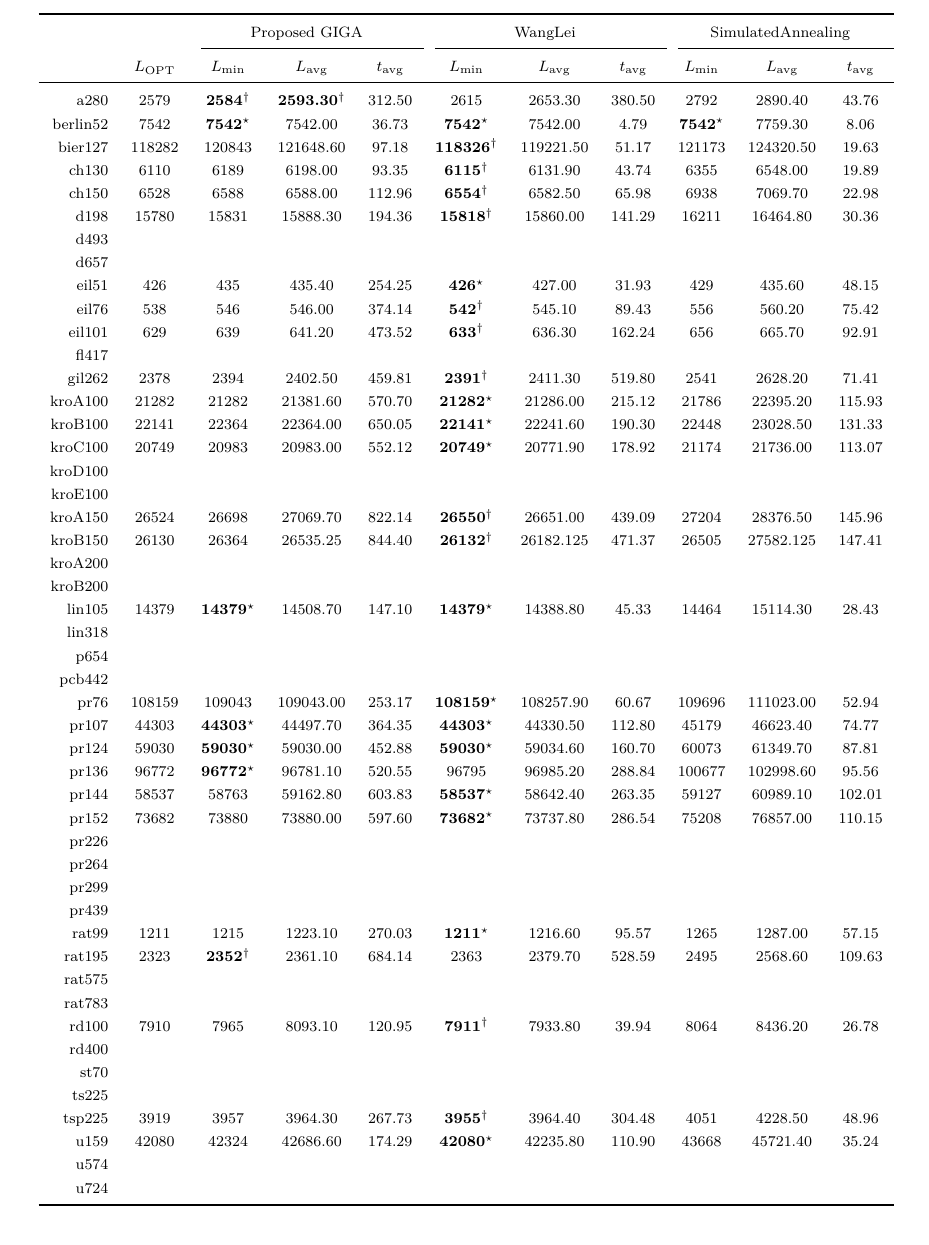
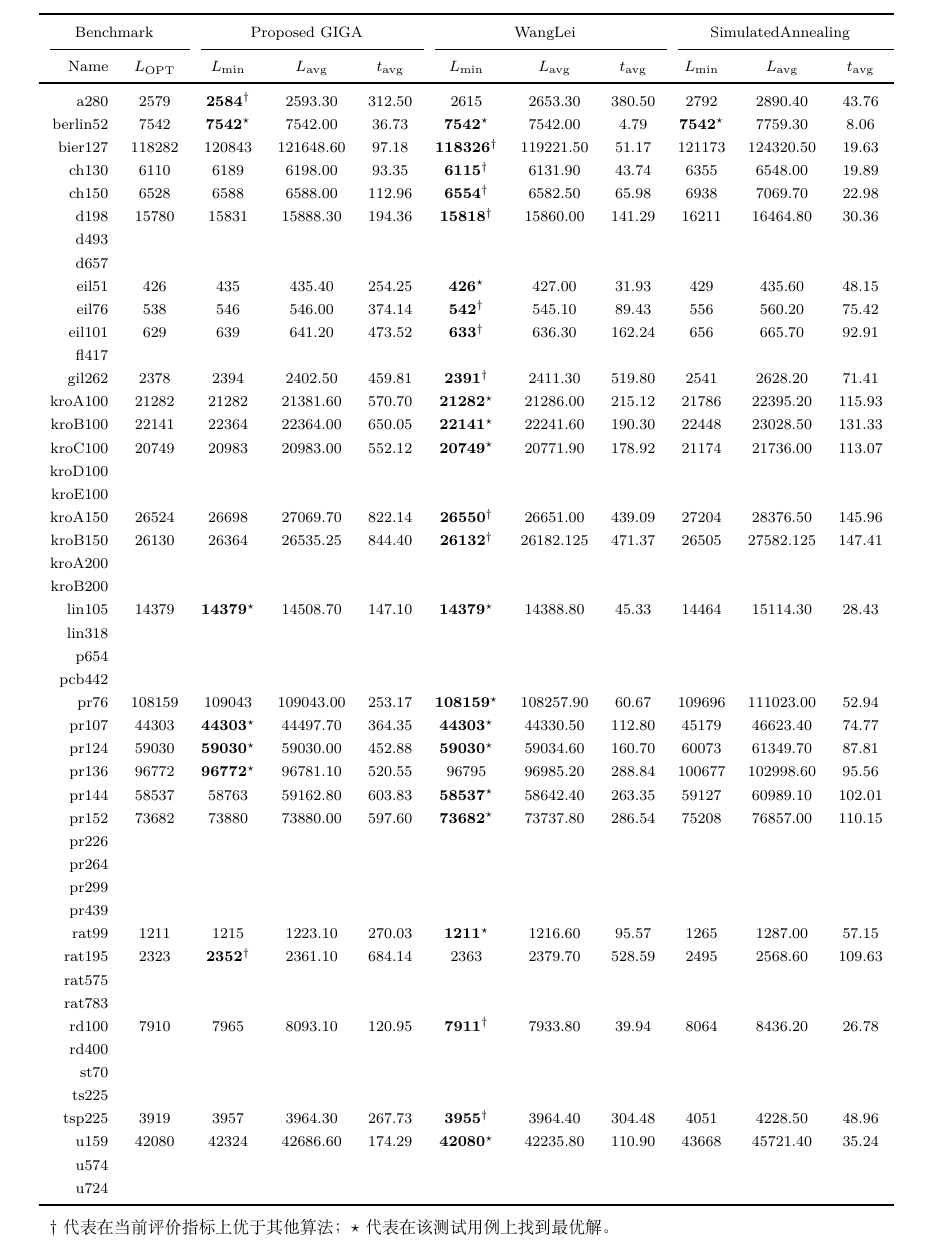
Before and after one commit to DURUII/Homework-Algorithm-TSPLIB95, a LaTeX document (assets-v2/main.tex): part of page 16 of 16, cut so that both start at the same text. Compiled offline with XeLaTeX.

Commit message:
Update main.tex

```diff
--- a/assets-v2/main.tex
+++ b/assets-v2/main.tex
@@ -558,11 +559,11 @@ a280.txt文件开头有一段说明文字，然后是280（表示点的个数）
     \centering
     \begin{tabular}{rcccccccccc}
         \toprule
-                 &                  & \multicolumn{3}{c}{Proposed GIGA} & \multicolumn{3}{c}{WangLei} & \multicolumn{3}{c}{SimulatedAnnealing}                                                                                                                               \\
-        \cmidrule(l){3-5} \cmidrule(l){6-8} \cmidrule(l){9-11}
-                 & $L_{\text{OPT}}$ & $L_{\min}$                        & $L_{\text{avg}}$            & $t_{\text{avg}}$                       & $L_{\min}$              & $L_{\text{avg}}$ & $t_{\text{avg}}$ & $L_{\min}$            & $L_{\text{avg}}$ & $t_{\text{avg}}$ \\
+        \multicolumn{2}{c}{Benchmark}                 & \multicolumn{3}{c}{Proposed GIGA} & \multicolumn{3}{c}{WangLei} & \multicolumn{3}{c}{SimulatedAnnealing}                                                                                                                               \\
+        \cmidrule(l){1-2} \cmidrule(l){3-5} \cmidrule(l){6-8} \cmidrule(l){9-11}
+         Name        & $L_{\text{OPT}}$ & $L_{\min}$                        & $L_{\text{avg}}$            & $t_{\text{avg}}$                       & $L_{\min}$              & $L_{\text{avg}}$ & $t_{\text{avg}}$ & $L_{\min}$            & $L_{\text{avg}}$ & $t_{\text{avg}}$ \\
         \midrule
-        a280     & 2579             & $\textbf{2584}^\dag$              & $\textbf{2593.30}^\dag$     & 312.50                                 & 2615                    & 2653.30          & 380.50           & 2792                  & 2890.40          & 43.76            \\
+        a280     & 2579             & $\textbf{2584}^\dag$              & 2593.30     & 312.50                                 & 2615                    & 2653.30          & 380.50           & 2792                  & 2890.40          & 43.76            \\
         berlin52 & 7542             & $\textbf{7542}^\star$             & 7542.00                     & 36.73                                  & $\textbf{7542}^\star$   & 7542.00          & 4.79             & $\textbf{7542}^\star$ & 7759.30          & 8.06             \\
         bier127  & 118282           & 120843                            & 121648.60                   & 97.18                                  & $\textbf{118326}^\dag$  & 119221.50        & 51.17            & 121173                & 124320.50        & 19.63            \\
         ch130    & 6110             & 6189                              & 6198.00                     & 93.35                                  & $\textbf{6115}^\dag$    & 6131.90          & 43.74            & 6355                  & 6548.00          & 19.89            \\
@@ -612,6 +613,11 @@ a280.txt文件开头有一段说明文字，然后是280（表示点的个数）
         u724 \\
         \bottomrule
     \end{tabular}
+
+    \zihao{-5}
+        \begin{tablenotes}
+            \item [*]   $\dag$代表在当前评价指标上优于其他算法；$\star$代表在该测试用例上找到最优解。
+        \end{tablenotes}
 \end{table}
 
 \end{document}
```
Also changed, not shown: assets-v2/main.tex (5 more changed lines).
